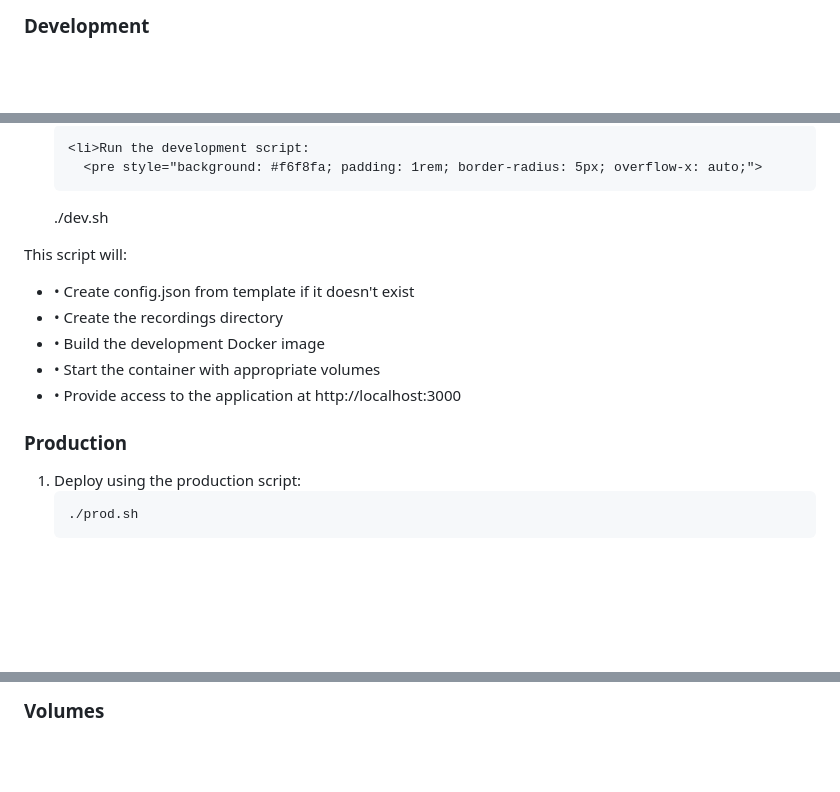
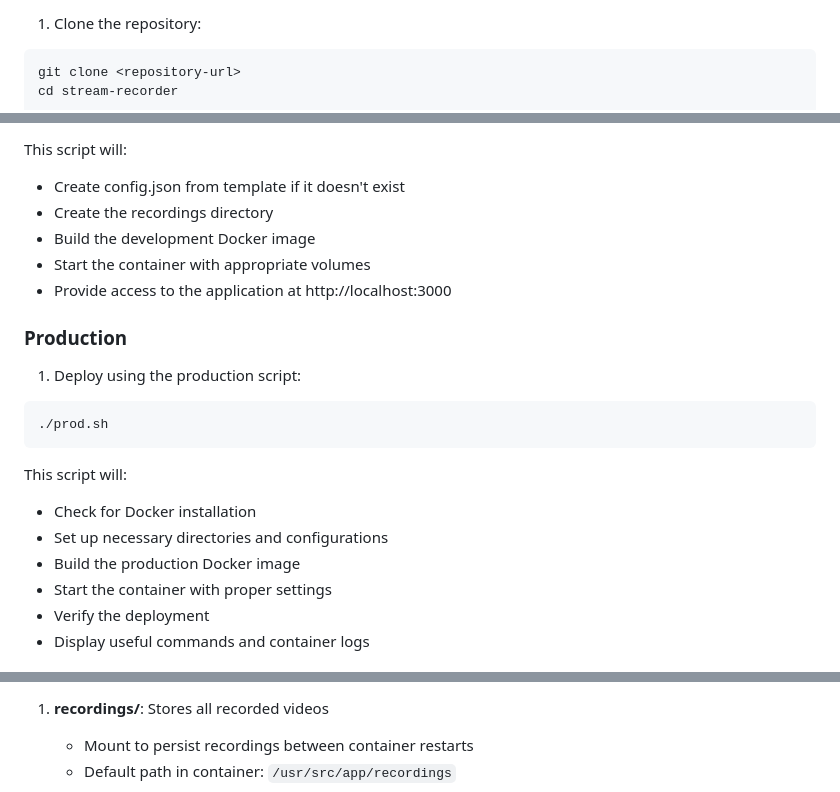
Before and after one commit to R44VC0RP/ping.gg-recording, a Markdown page: README.md, 3 parts joined by grey strips. Drawn GitHub-style; blank space fills up the shorter version.

Commit message:
docs: update README with new structure and content

````diff
--- a/README.md
+++ b/README.md
@@ -20,3 +18,7 @@
 
-  <h3 style="color: #444;">Development</h3>
+1. Clone the repository:
+```bash
+git clone <repository-url>
+cd stream-recorder
+```
 
@@ -29,25 +29,23 @@ cd stream-recorder</pre>
 
-    <li>Run the development script:
-      <pre style="background: #f6f8fa; padding: 1rem; border-radius: 5px; overflow-x: auto;">
-./dev.sh</pre>
-    </li>
-  </ol>
+This script will:
+- Create config.json from template if it doesn't exist
+- Create the recordings directory
+- Build the development Docker image
+- Start the container with appropriate volumes
+- Provide access to the application at http://localhost:3000
 
-  <p style="color: #666;">This script will:</p>
-  <ul style="list-style-type: none; padding-left: 1rem;">
-    <li style="margin: 0.3rem 0;">• Create config.json from template if it doesn't exist</li>
-    <li style="margin: 0.3rem 0;">• Create the recordings directory</li>
-    <li style="margin: 0.3rem 0;">• Build the development Docker image</li>
-    <li style="margin: 0.3rem 0;">• Start the container with appropriate volumes</li>
-    <li style="margin: 0.3rem 0;">• Provide access to the application at http://localhost:3000</li>
-  </ul>
+### Production
 
-  <h3 style="color: #444; margin-top: 2rem;">Production</h3>
+1. Deploy using the production script:
+```bash
+./prod.sh
+```
 
-  <ol style="padding-left: 1.5rem;">
-    <li>Deploy using the production script:
-      <pre style="background: #f6f8fa; padding: 1rem; border-radius: 5px; overflow-x: auto;">
-./prod.sh</pre>
-    </li>
-  </ol>
+This script will:
+- Check for Docker installation
+- Set up necessary directories and configurations
+- Build the production Docker image
+- Start the container with proper settings
+- Verify the deployment
+- Display useful commands and container logs
 
@@ -65,3 +55,5 @@ cd stream-recorder</pre>
 
-  <h3 style="color: #444;">Volumes</h3>
+1. **recordings/**: Stores all recorded videos
+   - Mount to persist recordings between container restarts
+   - Default path in container: `/usr/src/app/recordings`
 
````
Also changed, not shown: other parts of README.md (+68 -101 lines).
